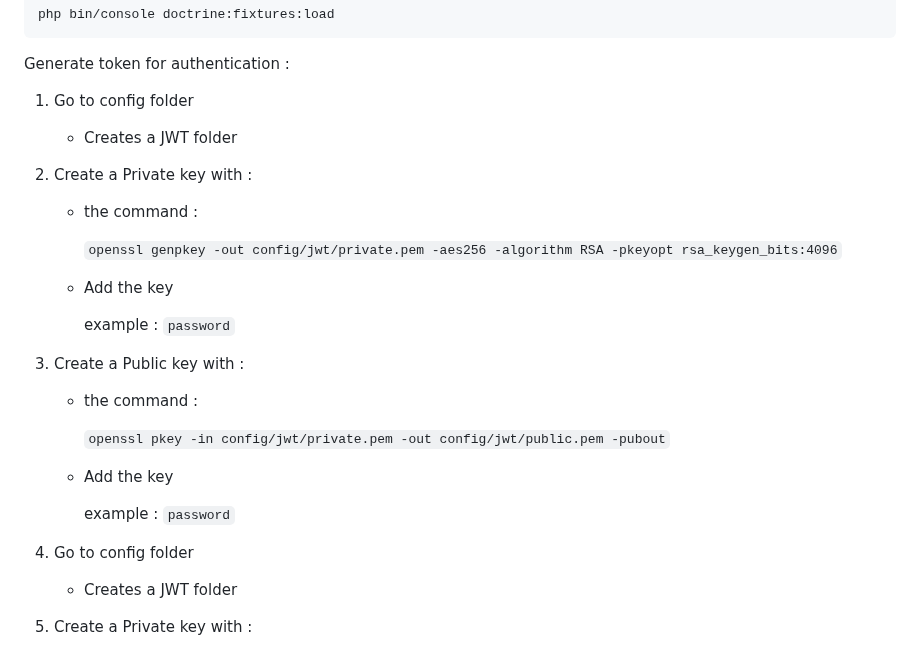
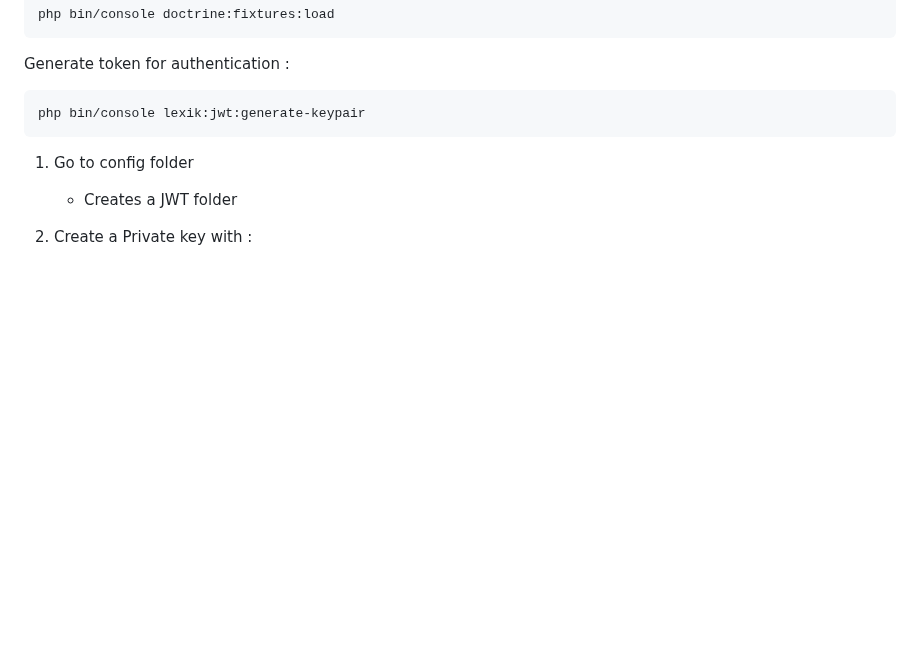
Before and after one commit to Getssone/Bilmo, a Markdown page: README.md, the part around the change. Drawn GitHub-style; blank space fills up the shorter version.

Commit message:
feat(Documentation): TIC-18-Doucmentation.
Refs:TIC-18

````diff
--- a/README.md
+++ b/README.md
@@ -106,29 +106,9 @@ php bin/console doctrine:fixtures:load
 
 Generate token for authentication :
 
-1.  Go to config folder
-
-    - Creates a JWT folder
-
-1.  Create a Private key with :
-
-    - the command :
-
-      `openssl genpkey -out config/jwt/private.pem -aes256 -algorithm RSA -pkeyopt rsa_keygen_bits:4096`
-
-    - Add the key
-
-      example : `password`
-
-1.  Create a Public key with :
-
-    - the command :
-
-      `openssl pkey -in config/jwt/private.pem -out config/jwt/public.pem -pubout`
-
-    - Add the key
-
-      example : `password`
+```
+php bin/console lexik:jwt:generate-keypair
+```
 
 1.  Go to config folder
 
````
